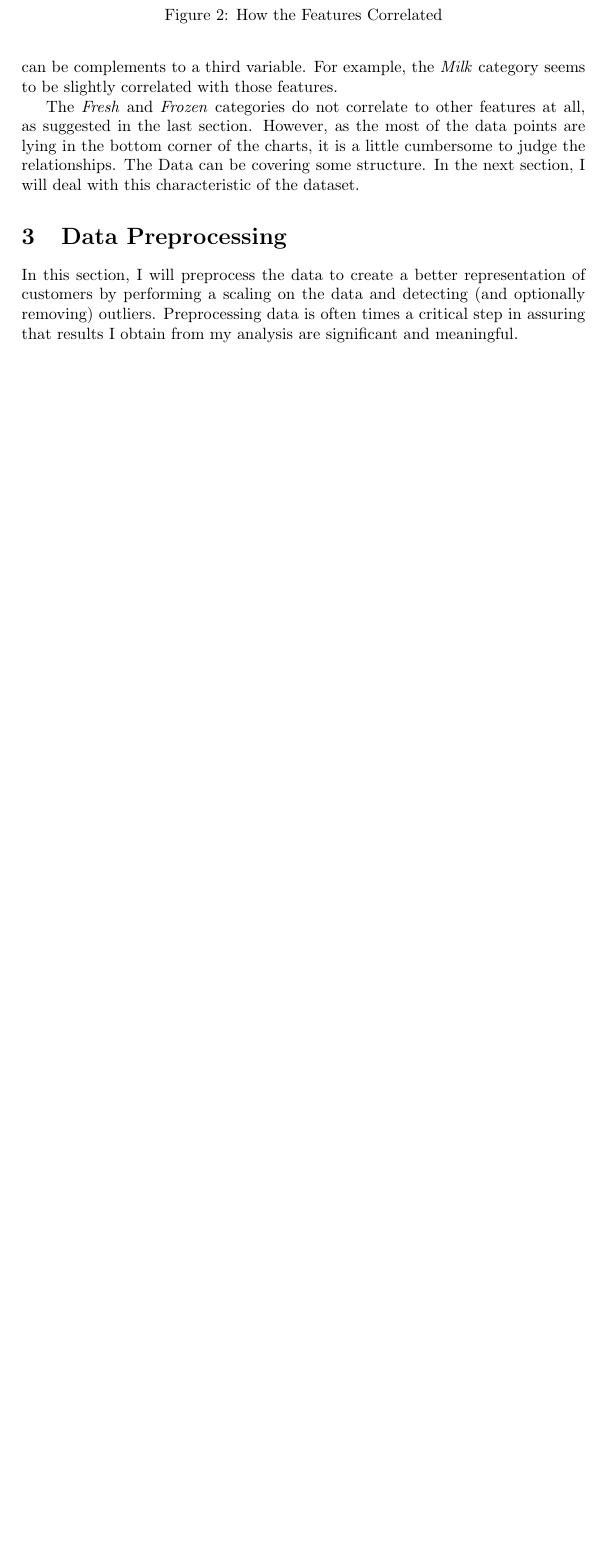
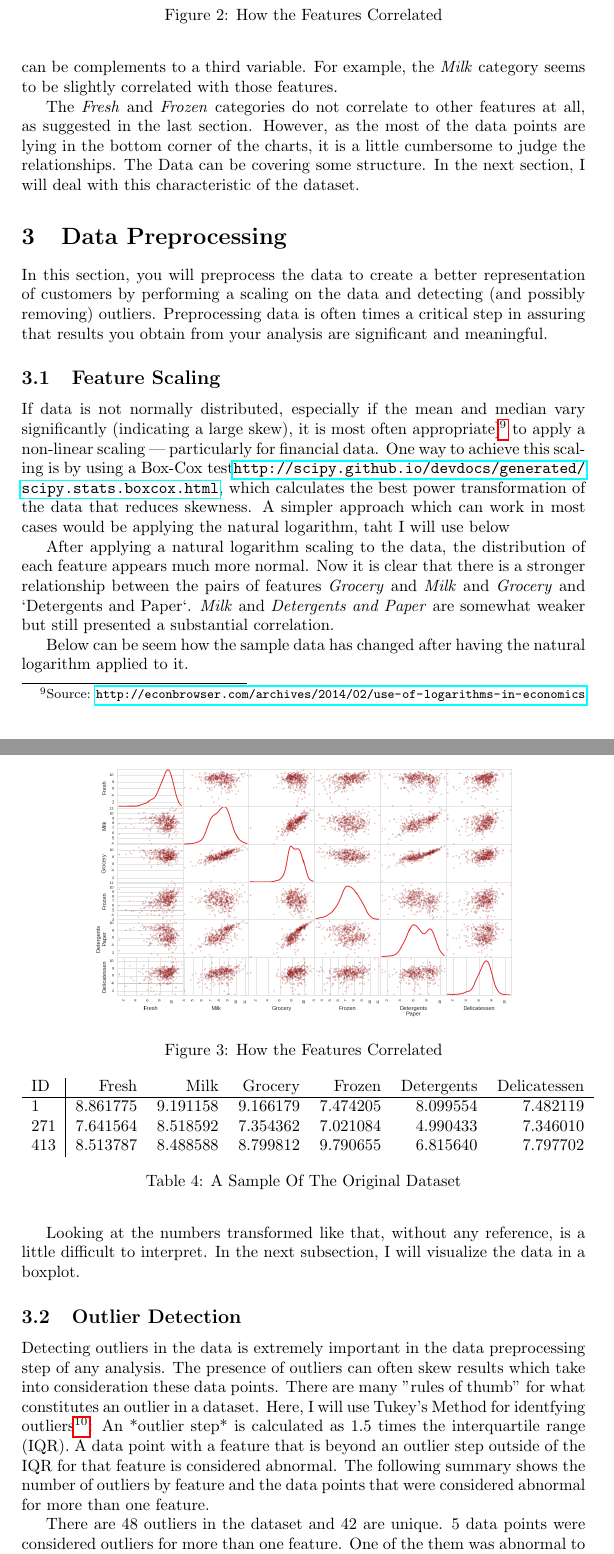
Before and after one commit to ucaiado/Customer_Segments, a LaTeX paper (main.tex): part of page 5 of 6 before the commit and two parts of pages 5 and 6 of 8 after it, the two joined at a grey line, cut so that both start at the same text, the shorter picture padded with empty space. Compiled offline with pdfLaTeX.

Commit message:
finish ourlier section and include in TEX file

```diff
--- a/main.tex
+++ b/main.tex
@@ -159,4 +159,37 @@ The \textit{Fresh} and \textit{Frozen} categories do not correlate to other feat
 
 \section{Data Preprocessing}
 \label{sec:data_preprocessing}
-In this section, I will preprocess the data to create a better representation of customers by performing a scaling on the data and detecting (and optionally removing) outliers. Preprocessing data is often times a critical step in assuring that results I obtain from my analysis are significant and meaningful.
+In this section, you will preprocess the data to create a better representation of customers by performing a scaling on the data and detecting (and possibly removing) outliers. Preprocessing data is often times a critical step in assuring that results you obtain from your analysis are significant and meaningful.
+
+
+\subsection{Feature Scaling}
+If data is not normally distributed, especially if the mean and median vary significantly (indicating a large skew), it is most often appropriate]\footnote{Source: \url{http://econbrowser.com/archives/2014/02/use-of-logarithms-in-economics}} to apply a non-linear scaling — particularly for financial data. One way to achieve this scaling is by using a Box-Cox test\url{http://scipy.github.io/devdocs/generated/scipy.stats.boxcox.html}}, which calculates the best power transformation of the data that reduces skewness. A simpler approach which can work in most cases would be applying the natural logarithm, taht I will use below
+
+\begin{figure}[ht!]
+\centering
+\includegraphics[width=0.75\textwidth]{figures/scatter_matrix_log.png}
+\caption{\label{fig:scatter_matrix}How the Features Correlated}
+\end{figure}
+
+After applying a natural logarithm scaling to the data, the distribution of each feature appears much more normal. Now it is clear that there is a stronger relationship between the pairs of features \textit{Grocery} and \textit{Milk} and \textit{Grocery} and `Detergents and Paper`. \textit{Milk} and \textit{Detergents and Paper} are somewhat weaker but still presented a substantial correlation.
+
+Below can be seem how the sample data has changed after having the natural logarithm applied to it.
+
+\begin{table}[ht!]
+\centering
+\begin{tabular}{l|rrrrrr}
+{ID} &    Fresh &     Milk &  Grocery &    Frozen & Detergents & Delicatessen \\\hline
+1   &  8.861775 &  9.191158 &  9.166179 &  7.474205 &          8.099554 &      7.482119 \\
+271 &  7.641564 &  8.518592 &  7.354362 &  7.021084 &          4.990433 &      7.346010 \\
+413 &  8.513787 &  8.488588 &  8.799812 &  9.790655 &          6.815640 &      7.797702 \\
+
+\end{tabular}
+\caption{\label{tab:sample}A Sample Of The Original Dataset}
+\end{table}
+
+Looking at the numbers transformed like that, without any reference, is a little difficult to interpret. In the next subsection, I will visualize the data in a boxplot.
+
+
+\subsection{Outlier Detection}
+
+Detecting outliers in the data is extremely important in the data preprocessing step of any analysis. The presence of outliers can often skew results which take into consideration these data points. There are many "rules of thumb" for what constitutes an outlier in a dataset. Here, I will use Tukey's Method for identfying outliers\footnote{Source: \url{http://datapigtechnologies.com/blog/index.php/highlighting-outliers-in-your-data-with-the-tukey-method/}}: An *outlier step* is calculated as 1.5 times the interquartile range (IQR). A data point with a feature that is beyond an outlier step outside of the IQR for that feature is considered abnormal. The following summary shows the number of outliers by feature and the data points that were considered abnormal for more than one feature.
@@ -162,0 +209,3 @@ In this section, I will preprocess the data to create a better representation of
+\end{table}
+
+There are 48 outliers in the dataset and 42 are unique. 5 data points were considered outliers for more than one feature. One of the them was abnormal to three features, as can be seen in the \textit{count} column in the table above. To decide which data point should be removed, I am going to plot a boxplot showing where these 5 data points are located considering the dataset without all the 42 outliers.
```
Also changed, not shown: figures/boxplot_features_log.png (added), figures/boxplot_features_new.png (added), figures/scatter_matrix_log.png (added), main.tex (23 more changed lines), 2 other files.
